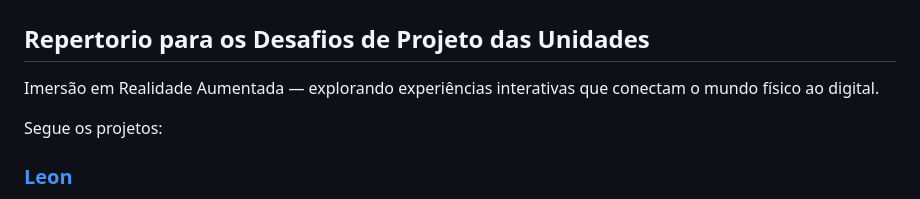
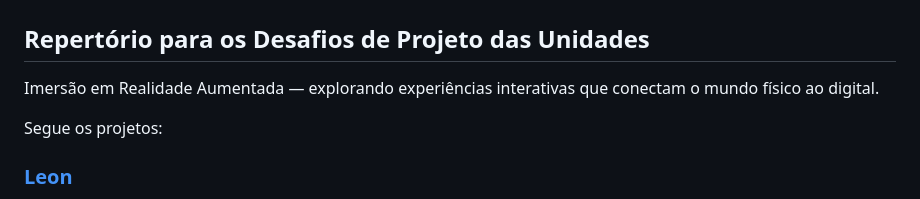
Before and after one commit to LeonardoCorreia08/ImersaoRA, a Markdown page: README.md, the part around the change. Rendered like a GitHub page.

```diff
--- a/README.md
+++ b/README.md
@@ -4,7 +4,7 @@ Código criado para utilização junto ao curso de imersaoRA
 
 <p align="center"><img src="./imersao.JPG" width="500"></p>
 
-## Repertorio para os Desafios de Projeto das Unidades
+## Repertório para os Desafios de Projeto das Unidades
 
 
 Imersão em Realidade Aumentada — explorando experiências interativas que conectam o mundo físico ao digital.
```
